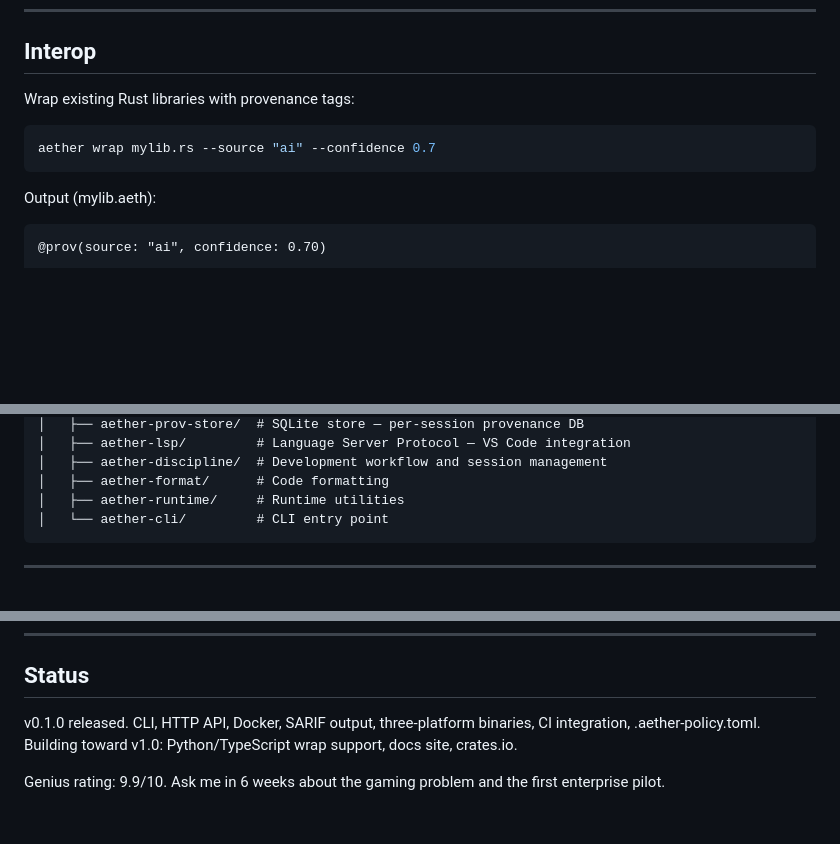
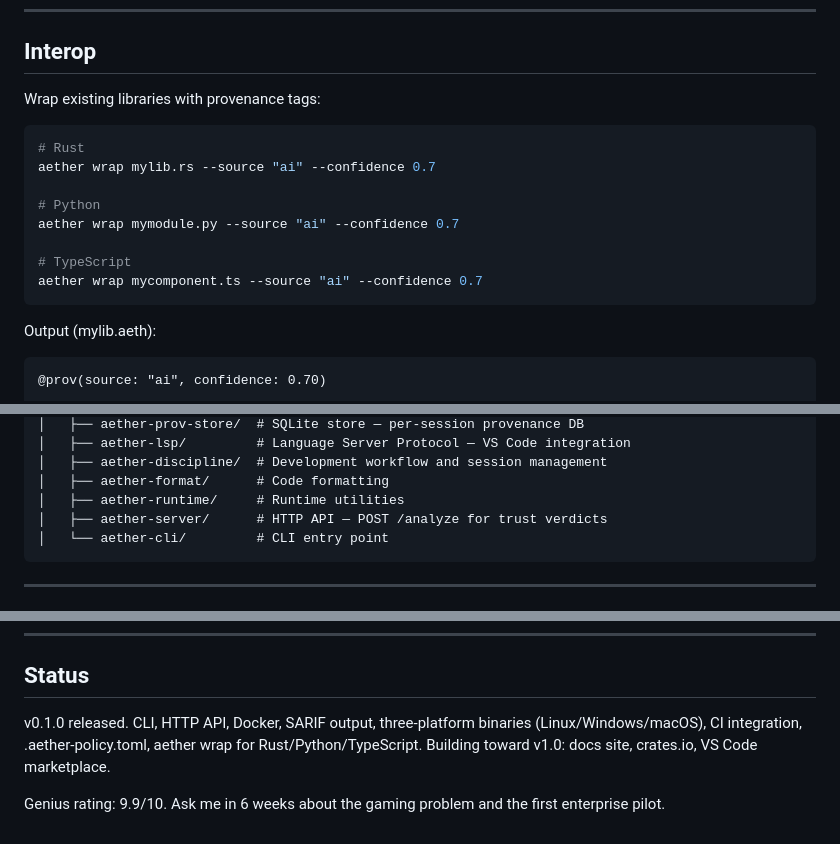
Before and after one commit to webfor1website/aether, a Markdown page: README.md, 3 parts joined by grey strips. Rendered like a GitHub page; blank space fills up the shorter version.

Commit message:
docs: update README — Python/TypeScript wrap, aether-server architecture, v0.1.0 complete

````diff
--- a/README.md
+++ b/README.md
@@ -122,10 +122,17 @@ Imported functions bring their provenance with them. Trust scores reflect the fu
 
 ## Interop
 
-Wrap existing Rust libraries with provenance tags:
+Wrap existing libraries with provenance tags:
 
 ```bash
+# Rust
 aether wrap mylib.rs --source "ai" --confidence 0.7
+
+# Python
+aether wrap mymodule.py --source "ai" --confidence 0.7
+
+# TypeScript
+aether wrap mycomponent.ts --source "ai" --confidence 0.7
 ```
 
 Output (mylib.aeth):
@@ -275,6 +282,7 @@ aether/
 │   ├── aether-discipline/  # Development workflow and session management
 │   ├── aether-format/      # Code formatting
 │   ├── aether-runtime/     # Runtime utilities
+│   ├── aether-server/      # HTTP API — POST /analyze for trust verdicts
 │   └── aether-cli/         # CLI entry point
 ```
 
@@ -365,6 +373,6 @@ CLI flags override policy settings. Use `mode = "report"` for development, `mode
 
 ## Status
 
-v0.1.0 released. CLI, HTTP API, Docker, SARIF output, three-platform binaries, CI integration, .aether-policy.toml. Building toward v1.0: Python/TypeScript wrap support, docs site, crates.io.
+v0.1.0 released. CLI, HTTP API, Docker, SARIF output, three-platform binaries (Linux/Windows/macOS), CI integration, .aether-policy.toml, aether wrap for Rust/Python/TypeScript. Building toward v1.0: docs site, crates.io, VS Code marketplace.
 
 Genius rating: 9.9/10. Ask me in 6 weeks about the gaming problem and the first enterprise pilot.
````
